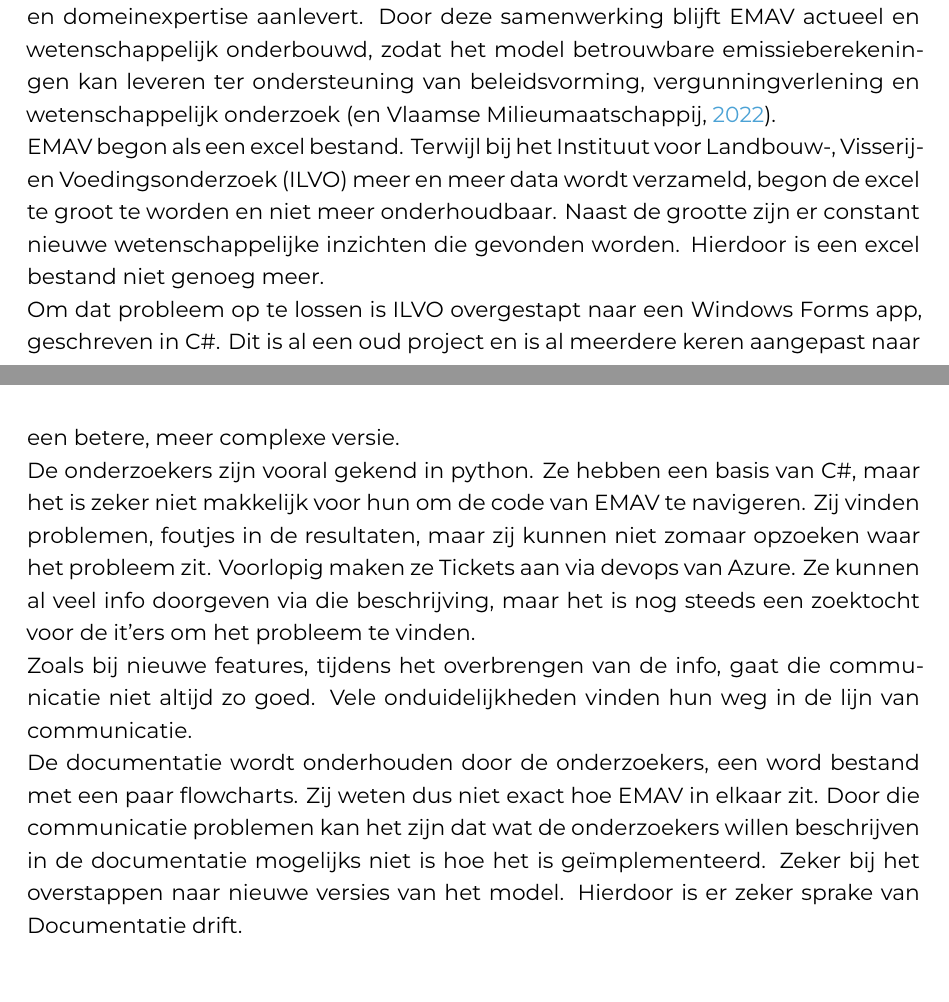
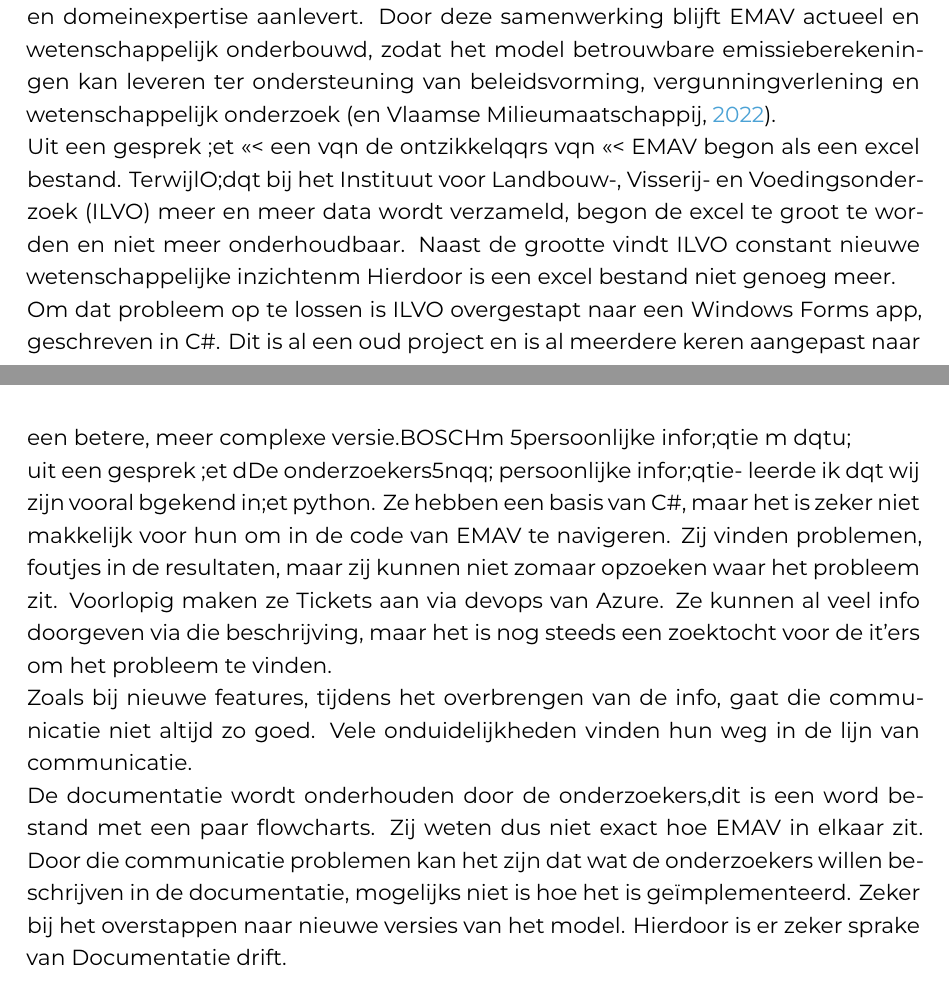
Before and after one commit to kodarakK/hogent-bachproef-caradocroetynck2526, a LaTeX thesis (bachproef/RoetynckCaradocBP.tex, which reads bachproef/probleem_stelling.tex): two parts of pages 15 and 16 of 28, joined at a grey line, cut so that both start at the same text. Compiled offline with XeLaTeX; a LaTeX package or settings file that is missing is left out.

Commit message:
update mama

```diff
--- a/bachproef/probleem_stelling.tex
+++ b/bachproef/probleem_stelling.tex
@@ -11,26 +11,26 @@
 De VMM staat in voor de wetenschappelijke methodologie en de verdere ontwikkeling van het model, terwijl de VLM de noodzakelijke landbouwkundige gegevens en domeinexpertise aanlevert.
 Door deze samenwerking blijft EMAV actueel en wetenschappelijk onderbouwd, zodat het model betrouwbare emissieberekeningen kan leveren ter ondersteuning van beleidsvorming, vergunningverlening en wetenschappelijk onderzoek \autocite{vlm_vmm_2022_emav}.
 
-EMAV begon als een excel bestand.
-Terwijl bij het Instituut voor Landbouw-, Visserij- en Voedingsonderzoek (ILVO) meer en meer data wordt verzameld,
+Uit een gesprek ;et <<< een vqn de ontzikkelqqrs vqn <<< EMAV begon als een excel bestand.
+TerwijlO;dqt    bij het Instituut voor Landbouw-, Visserij- en Voedingsonderzoek (ILVO) meer en meer data wordt verzameld,
 begon de excel te groot te worden en niet meer onderhoudbaar.
-Naast de grootte zijn er constant nieuwe wetenschappelijke inzichten die gevonden worden.
+Naast de grootte vindt ILVO  constant nieuwe wetenschappelijke inzichtenm
 Hierdoor is een excel bestand niet genoeg meer.
 
 Om dat probleem op te lossen is ILVO overgestapt naar een Windows Forms app, geschreven in C\#.
-Dit is al een oud project en is al meerdere keren aangepast naar een betere, meer complexe versie.
+Dit is al een oud project en is al meerdere keren aangepast naar een betere, meer complexe versie.BOSCHm 5persoonlijke infor;qtie m dqtu;
 
 
-De onderzoekers zijn vooral gekend in python. Ze hebben een basis van C\#, maar het is zeker niet makkelijk voor hun om de code van EMAV te navigeren.
+uit een gesprek ;et dDe onderzoekers5nqq; persoonlijke infor;qtie-  leerde ik dqt wij zijn vooral bgekend in;et python. Ze hebben een basis van C\#, maar het is zeker niet makkelijk voor hun om in de code van EMAV te navigeren.
 Zij vinden problemen, foutjes in de resultaten, maar zij kunnen niet zomaar opzoeken waar het probleem zit.
 Voorlopig maken ze Tickets aan via devops van Azure. Ze kunnen al veel info doorgeven via die beschrijving, maar het is nog steeds een zoektocht voor de it'ers om het probleem te vinden.
 
 Zoals bij nieuwe features, tijdens het overbrengen van de info, gaat die communicatie niet altijd zo goed.
 Vele onduidelijkheden vinden hun weg in de lijn van communicatie.
 
-De documentatie wordt onderhouden door de onderzoekers, een word bestand met een paar flowcharts.
+De documentatie wordt onderhouden door de onderzoekers,dit is een word bestand met een paar flowcharts.
 Zij weten dus niet exact hoe EMAV in elkaar zit.
-Door die communicatie problemen kan het zijn dat wat de onderzoekers willen beschrijven in de documentatie mogelijks niet is hoe het is ge\"{\i}mplementeerd.
+Door die communicatie problemen kan het zijn dat wat de onderzoekers willen beschrijven in de documentatie, mogelijks niet is hoe het is ge\"{\i}mplementeerd.
 Zeker bij het overstappen naar nieuwe versies van het model.
 Hierdoor is er zeker sprake van Documentatie drift.
 
```
Also changed, not shown: bachproef/probleem_stelling.tex (2 more changed lines).
